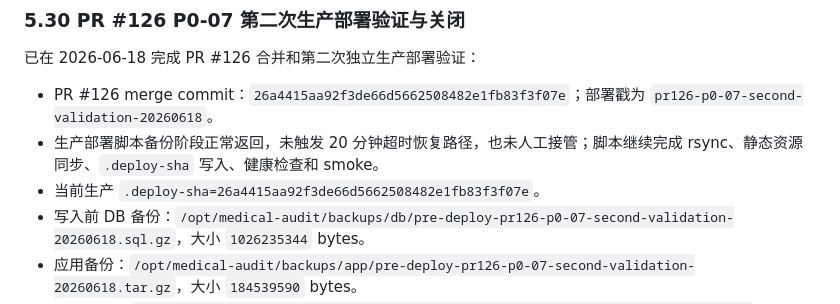
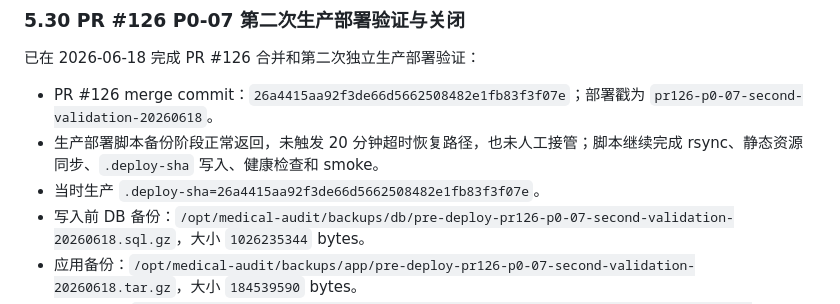
Before and after one commit to zjgulai/medical-audit, a Markdown page: docs/workflows/workflow-tencent-cloud-audit-deployment-stable.md, the part around the change. Drawn GitHub-style.

```diff
--- a/docs/workflows/workflow-tencent-cloud-audit-deployment-stable.md
+++ b/docs/workflows/workflow-tencent-cloud-audit-deployment-stable.md
@@ -1037,7 +1037,7 @@ uv run python scripts/audit-tencent-cloud-deployment-state.py \
 
 - PR #126 merge commit：`26a4415aa92f3de66d5662508482e1fb83f3f07e`；部署戳为 `pr126-p0-07-second-validation-20260618`。
 - 生产部署脚本备份阶段正常返回，未触发 20 分钟超时恢复路径，也未人工接管；脚本继续完成 rsync、静态资源同步、`.deploy-sha` 写入、健康检查和 smoke。
-- 当前生产 `.deploy-sha=26a4415aa92f3de66d5662508482e1fb83f3f07e`。
+- 当时生产 `.deploy-sha=26a4415aa92f3de66d5662508482e1fb83f3f07e`。
 - 写入前 DB 备份：`/opt/medical-audit/backups/db/pre-deploy-pr126-p0-07-second-validation-20260618.sql.gz`，大小 `1026235344` bytes。
 - 应用备份：`/opt/medical-audit/backups/app/pre-deploy-pr126-p0-07-second-validation-20260618.tar.gz`，大小 `184539590` bytes。
 - env 备份：`/opt/medical-audit/backups/env/medical-audit.env.pre-deploy-pr126-p0-07-second-validation-20260618`，大小 `1857` bytes。
```
Also changed, not shown: docs/workflows/workflow-project-state-and-debt-register-stable.md (+3 -3 lines).
